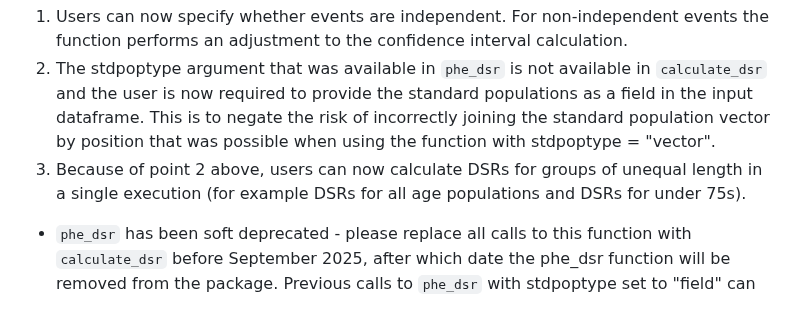
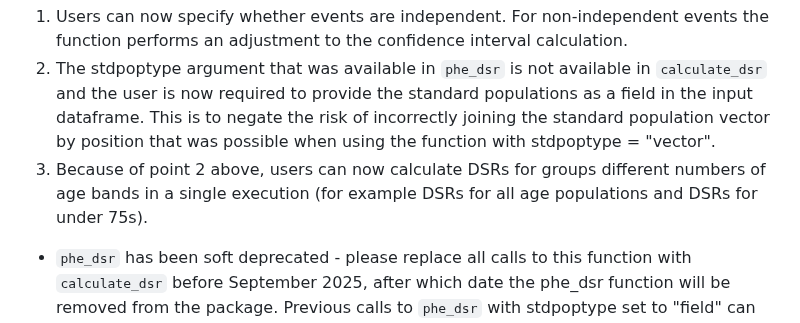
Before and after one commit to ukhsa-collaboration/PHEindicatormethods, a Markdown page: NEWS.md, the part around the change. GitHub-like rendering.

Commit message:
Update news file

```diff
--- a/NEWS.md
+++ b/NEWS.md
@@ -2,7 +2,7 @@
 * `calculate_dsr` function added to replace `phe_dsr`. The new calculate_dsr function has three new features:
 1. Users can now specify whether events are independent.  For non-independent events the function performs an adjustment to the confidence interval calculation.
 2. The stdpoptype argument that was available in `phe_dsr` is not available in `calculate_dsr` and the user is now required to provide the standard populations as a field in the input dataframe. This is to negate the risk of incorrectly joining the standard population vector by position that was possible when using the function with stdpoptype = "vector".
-3. Because of point 2 above, users can now calculate DSRs for groups of unequal length in a single execution (for example DSRs for all age populations and DSRs for under 75s).
+3. Because of point 2 above, users can now calculate DSRs for groups different numbers of age bands in a single execution (for example DSRs for all age populations and DSRs for under 75s).
 * `phe_dsr` has been soft deprecated - please replace all calls to this function with `calculate_dsr` before September 2025, after which date the phe_dsr function will be removed from the package. Previous calls to `phe_dsr` with stdpoptype set to "field" can be replaced directly with `calculate_dsr`, however, the stdpop argument no longer has a default so will need to be provided explicitly. For previous calls to `phe_dsr` with stdpoptype = "vector", the user will need to append the standard populations to their input data frame before calling the `calculate_dsr` function and provide the stdpop argument explicitly.
 
 ## PHEindicatormethods v2.0.2
```
